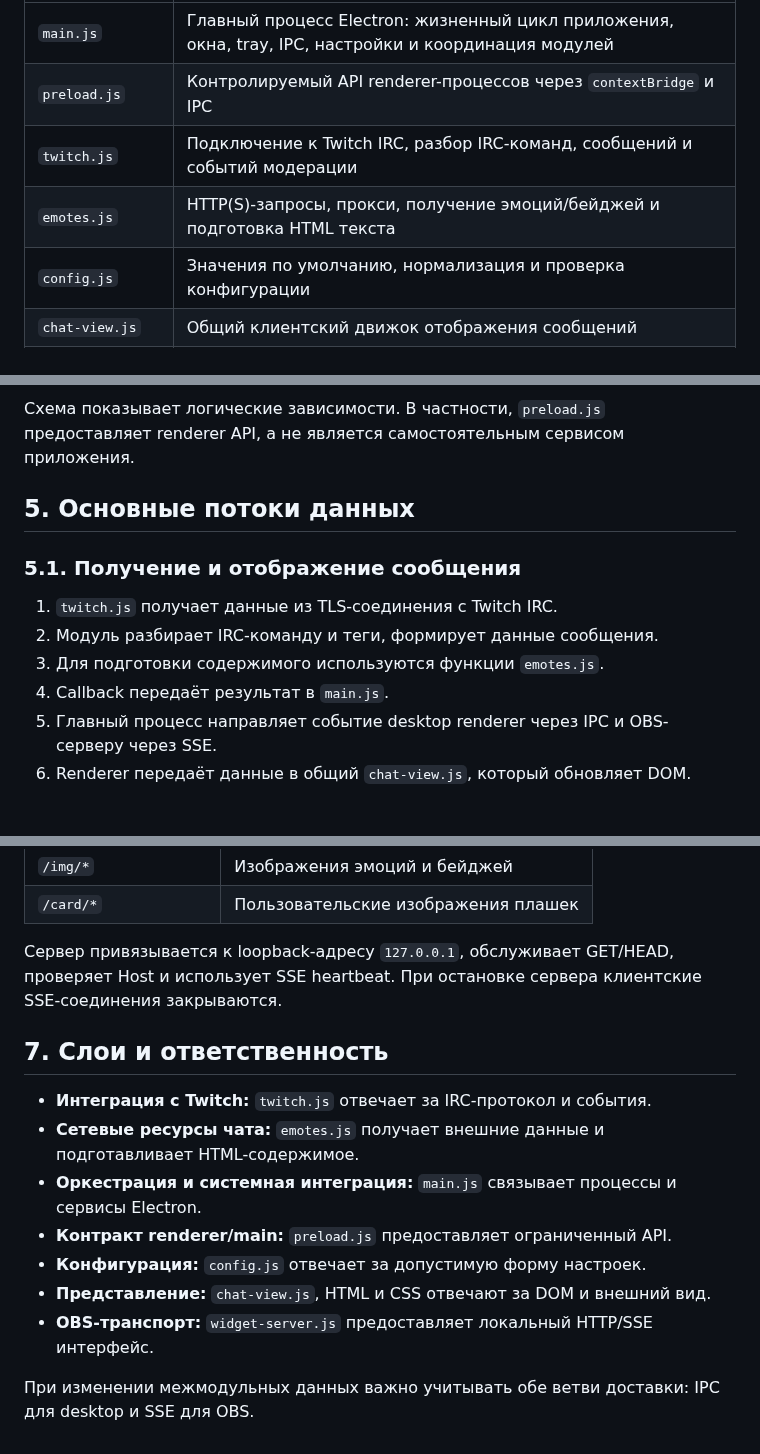
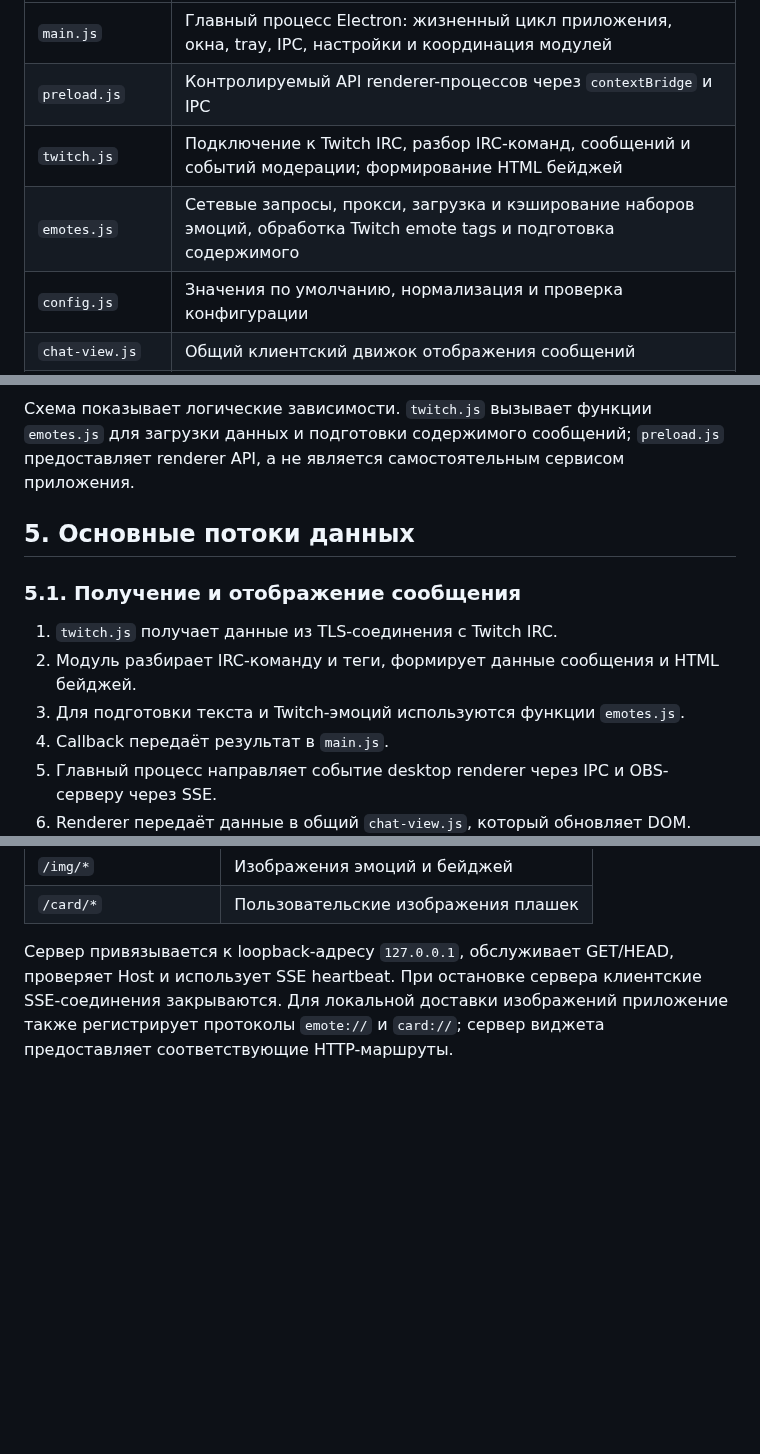
Before and after one commit to BuXaLo/TwitchTransparentChat, a Markdown page: ARCHITECTURE.md, 3 parts joined by grey strips. GitHub-like rendering; blank space fills up the shorter version.

Commit message:
docs: correct architecture responsibilities

````diff
--- a/ARCHITECTURE.md
+++ b/ARCHITECTURE.md
@@ -19,8 +19,8 @@ TwitchTransparentChat — настольное приложение на Electro
 |---|---|
 | `main.js` | Главный процесс Electron: жизненный цикл приложения, окна, tray, IPC, настройки и координация модулей |
 | `preload.js` | Контролируемый API renderer-процессов через `contextBridge` и IPC |
-| `twitch.js` | Подключение к Twitch IRC, разбор IRC-команд, сообщений и событий модерации |
-| `emotes.js` | HTTP(S)-запросы, прокси, получение эмоций/бейджей и подготовка HTML текста |
+| `twitch.js` | Подключение к Twitch IRC, разбор IRC-команд, сообщений и событий модерации; формирование HTML бейджей |
+| `emotes.js` | Сетевые запросы, прокси, загрузка и кэширование наборов эмоций, обработка Twitch emote tags и подготовка содержимого |
 | `config.js` | Значения по умолчанию, нормализация и проверка конфигурации |
 | `chat-view.js` | Общий клиентский движок отображения сообщений |
 | `index.html` | Renderer desktop-оверлея |
@@ -77,14 +77,14 @@ flowchart TB
 ```
 
-Схема показывает логические зависимости. В частности, `preload.js` предоставляет renderer API, а не является самостоятельным сервисом приложения.
+Схема показывает логические зависимости. `twitch.js` вызывает функции `emotes.js` для загрузки данных и подготовки содержимого сообщений; `preload.js` предоставляет renderer API, а не является самостоятельным сервисом приложения.
 
 ## 5. Основные потоки данных
 
 ### 5.1. Получение и отображение сообщения
 
 1. `twitch.js` получает данные из TLS-соединения с Twitch IRC.
-2. Модуль разбирает IRC-команду и теги, формирует данные сообщения.
-3. Для подготовки содержимого используются функции `emotes.js`.
+2. Модуль разбирает IRC-команду и теги, формирует данные сообщения и HTML бейджей.
+3. Для подготовки текста и Twitch-эмоций используются функции `emotes.js`.
 4. Callback передаёт результат в `main.js`.
 5. Главный процесс направляет событие desktop renderer через IPC и OBS-серверу через SSE.
 6. Renderer передаёт данные в общий `chat-view.js`, который обновляет DOM.
@@ -144,16 +145,4 @@ OBS использует локальный сервер приложения,
 | `/img/*` | Изображения эмоций и бейджей |
 | `/card/*` | Пользовательские изображения плашек |
 
-Сервер привязывается к loopback-адресу `127.0.0.1`, обслуживает GET/HEAD, проверяет Host и использует SSE heartbeat. При остановке сервера клиентские SSE-соединения закрываются.
-
-## 7. Слои и ответственность
-
-- **Интеграция с Twitch:** `twitch.js` отвечает за IRC-протокол и события.
-- **Сетевые ресурсы чата:** `emotes.js` получает внешние данные и подготавливает HTML-содержимое.
-- **Оркестрация и системная интеграция:** `main.js` связывает процессы и сервисы Electron.
-- **Контракт renderer/main:** `preload.js` предоставляет ограниченный API.
-- **Конфигурация:** `config.js` отвечает за допустимую форму настроек.
-- **Представление:** `chat-view.js`, HTML и CSS отвечают за DOM и внешний вид.
-- **OBS-транспорт:** `widget-server.js` предоставляет локальный HTTP/SSE интерфейс.
-
-При изменении межмодульных данных важно учитывать обе ветви доставки: IPC для desktop и SSE для OBS.
+Сервер привязывается к loopback-адресу `127.0.0.1`, обслуживает GET/HEAD, проверяет Host и использует SSE heartbeat. При остановке сервера клиентские SSE-соединения закрываются. Для локальной доставки изображений приложение также регистрирует протоколы `emote://` и `card://`; сервер виджета предоставляет соответствующие HTTP-маршруты.
````
Also changed, not shown: other parts of ARCHITECTURE.md (+4 -3 lines).
